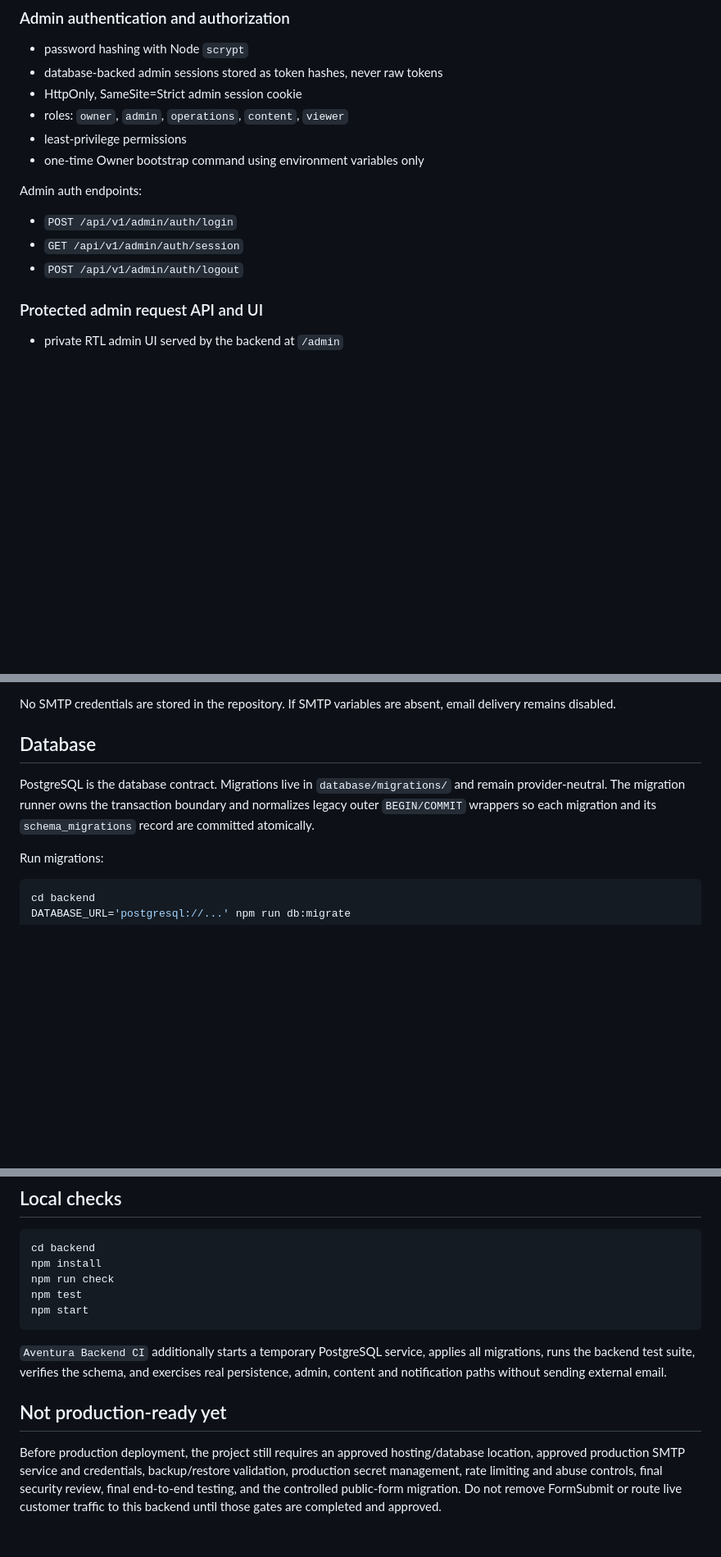
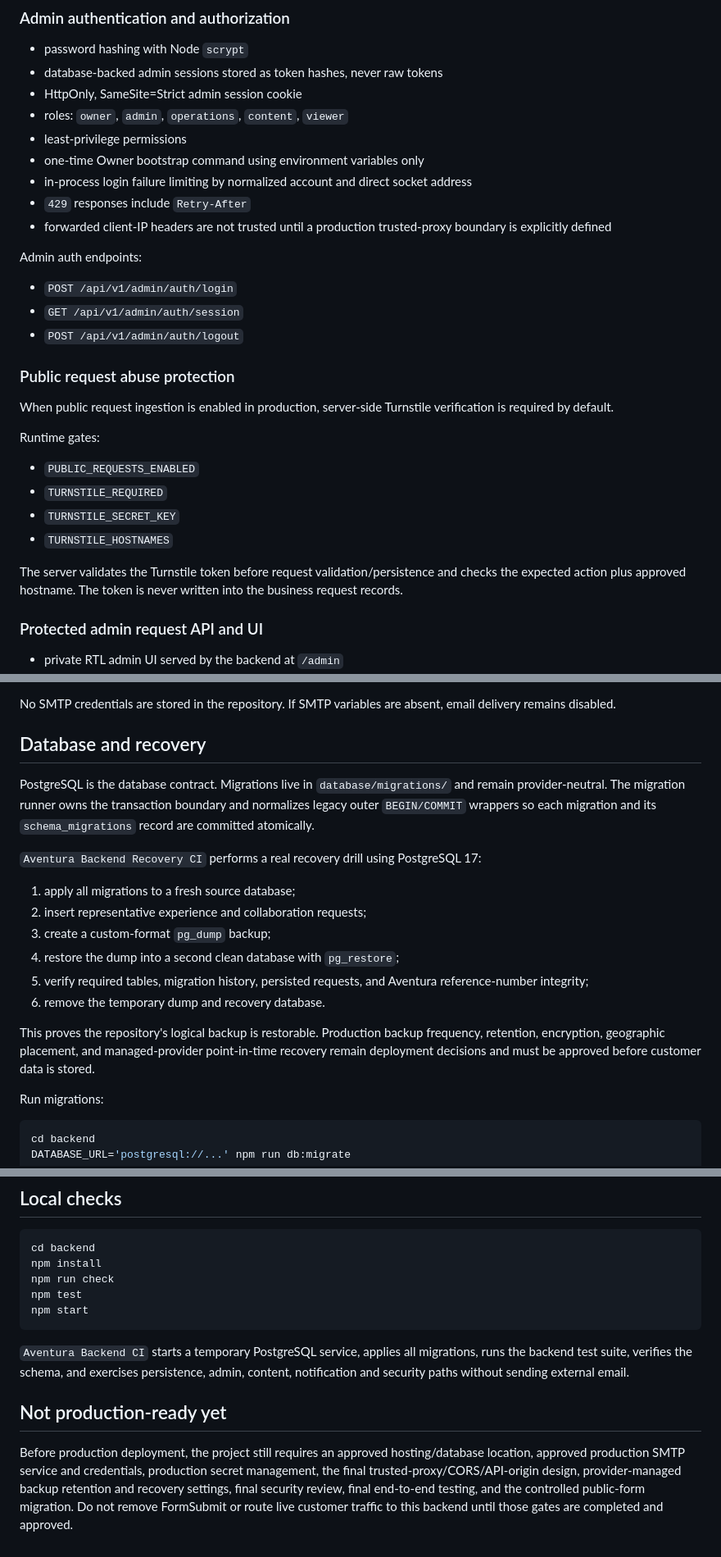
Before and after one commit to zk8pr4pbcy-sudo/aventura, a Markdown page: backend/README.md, 3 parts joined by grey strips. Shown at 82% size. GitHub-like rendering; blank space fills up the shorter version.

Commit message:
docs: record security and recovery gates

````diff
--- a/backend/README.md
+++ b/backend/README.md
@@ -30,12 +32,28 @@ The backend is being built and tested in isolation from the live public website.
 - roles: `owner`, `admin`, `operations`, `content`, `viewer`
 - least-privilege permissions
 - one-time Owner bootstrap command using environment variables only
+- in-process login failure limiting by normalized account and direct socket address
+- `429` responses include `Retry-After`
+- forwarded client-IP headers are not trusted until a production trusted-proxy boundary is explicitly defined
 
 Admin auth endpoints:
 
 - `POST /api/v1/admin/auth/login`
 - `GET /api/v1/admin/auth/session`
 - `POST /api/v1/admin/auth/logout`
+
+### Public request abuse protection
+
+When public request ingestion is enabled in production, server-side Turnstile verification is required by default.
+
+Runtime gates:
+
+- `PUBLIC_REQUESTS_ENABLED`
+- `TURNSTILE_REQUIRED`
+- `TURNSTILE_SECRET_KEY`
+- `TURNSTILE_HOSTNAMES`
+
+The server validates the Turnstile token before request validation/persistence and checks the expected action plus approved hostname. The token is never written into the business request records.
 
 ### Protected admin request API and UI
 
@@ -103,9 +121,20 @@ The private `/admin` UI includes the content workflow, but the live static websi
 
 No SMTP credentials are stored in the repository. If SMTP variables are absent, email delivery remains disabled.
 
-## Database
+## Database and recovery
 
 PostgreSQL is the database contract. Migrations live in `database/migrations/` and remain provider-neutral. The migration runner owns the transaction boundary and normalizes legacy outer `BEGIN/COMMIT` wrappers so each migration and its `schema_migrations` record are committed atomically.
+
+`Aventura Backend Recovery CI` performs a real recovery drill using PostgreSQL 17:
+
+1. apply all migrations to a fresh source database;
+2. insert representative experience and collaboration requests;
+3. create a custom-format `pg_dump` backup;
+4. restore the dump into a second clean database with `pg_restore`;
+5. verify required tables, migration history, persisted requests, and Aventura reference-number integrity;
+6. remove the temporary dump and recovery database.
+
+This proves the repository's logical backup is restorable. Production backup frequency, retention, encryption, geographic placement, and managed-provider point-in-time recovery remain deployment decisions and must be approved before customer data is stored.
 
 Run migrations:
 
@@ -150,8 +179,8 @@ npm test
 npm start
 ```
 
-`Aventura Backend CI` additionally starts a temporary PostgreSQL service, applies all migrations, runs the backend test suite, verifies the schema, and exercises real persistence, admin, content and notification paths without sending external email.
+`Aventura Backend CI` starts a temporary PostgreSQL service, applies all migrations, runs the backend test suite, verifies the schema, and exercises persistence, admin, content, notification and security paths without sending external email.
 
 ## Not production-ready yet
 
-Before production deployment, the project still requires an approved hosting/database location, approved production SMTP service and credentials, backup/restore validation, production secret management, rate limiting and abuse controls, final security review, final end-to-end testing, and the controlled public-form migration. Do not remove FormSubmit or route live customer traffic to this backend until those gates are completed and approved.
+Before production deployment, the project still requires an approved hosting/database location, approved production SMTP service and credentials, production secret management, the final trusted-proxy/CORS/API-origin design, provider-managed backup retention and recovery settings, final security review, final end-to-end testing, and the controlled public-form migration. Do not remove FormSubmit or route live customer traffic to this backend until those gates are completed and approved.
````
Also changed, not shown: other parts of backend/README.md (+2 -0 lines).
